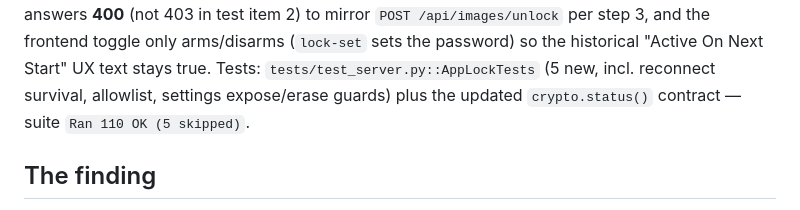
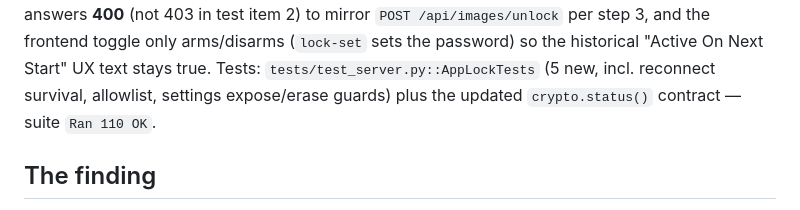
Before and after one commit to UmbraManger/Umbra, a Markdown page: plans/P3-app-lock-is-client-side.md, the part around the change. GitHub-like rendering.

```diff
--- a/plans/P3-app-lock-is-client-side.md
+++ b/plans/P3-app-lock-is-client-side.md
@@ -20,7 +20,7 @@ deviations from the sketch below, both deliberate: wrong password answers **400*
 toggle only arms/disarms (`lock-set` sets the password) so the historical "Active On
 Next Start" UX text stays true. Tests: `tests/test_server.py::AppLockTests` (5 new,
 incl. reconnect survival, allowlist, settings expose/erase guards) plus the updated
-`crypto.status()` contract — suite `Ran 110 OK (5 skipped)`.
+`crypto.status()` contract — suite `Ran 110 OK`.
 
 ## The finding
 
```
Also changed, not shown: backend/PATCHES.md (+3 -3 lines), plans/README.md (+2 -2 lines).
